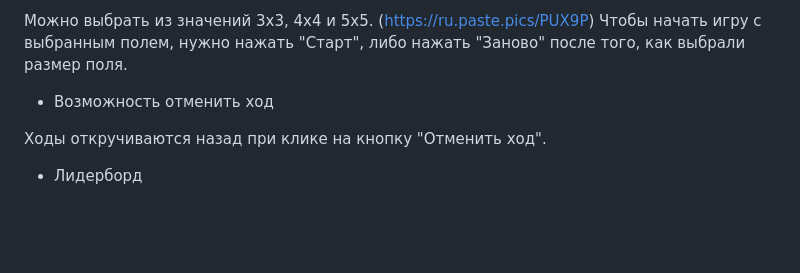
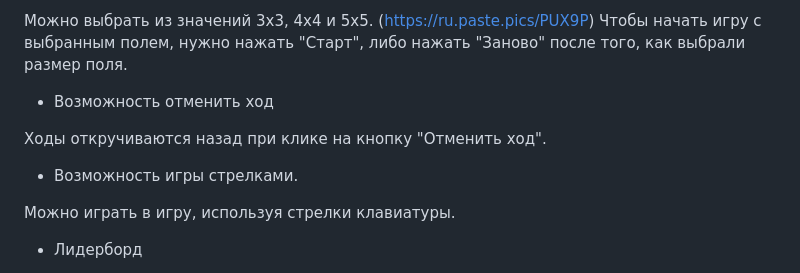
Before and after one commit to vikhri/Charity-Hackaton-2023, a Markdown page: README.md, the part around the change. Rendered like a GitHub page; blank space fills up the shorter version.

```diff
--- a/README.md
+++ b/README.md
@@ -57,6 +57,10 @@
 
 Ходы откручиваются назад при клике на кнопку "Отменить ход".
 
+- Возможность игры стрелками.
+
+Можно играть в игру, используя стрелки клавиатуры.
+
 - Лидерборд
 
 При клике на "Показать список лидеров" раскрывается список участников.
```
